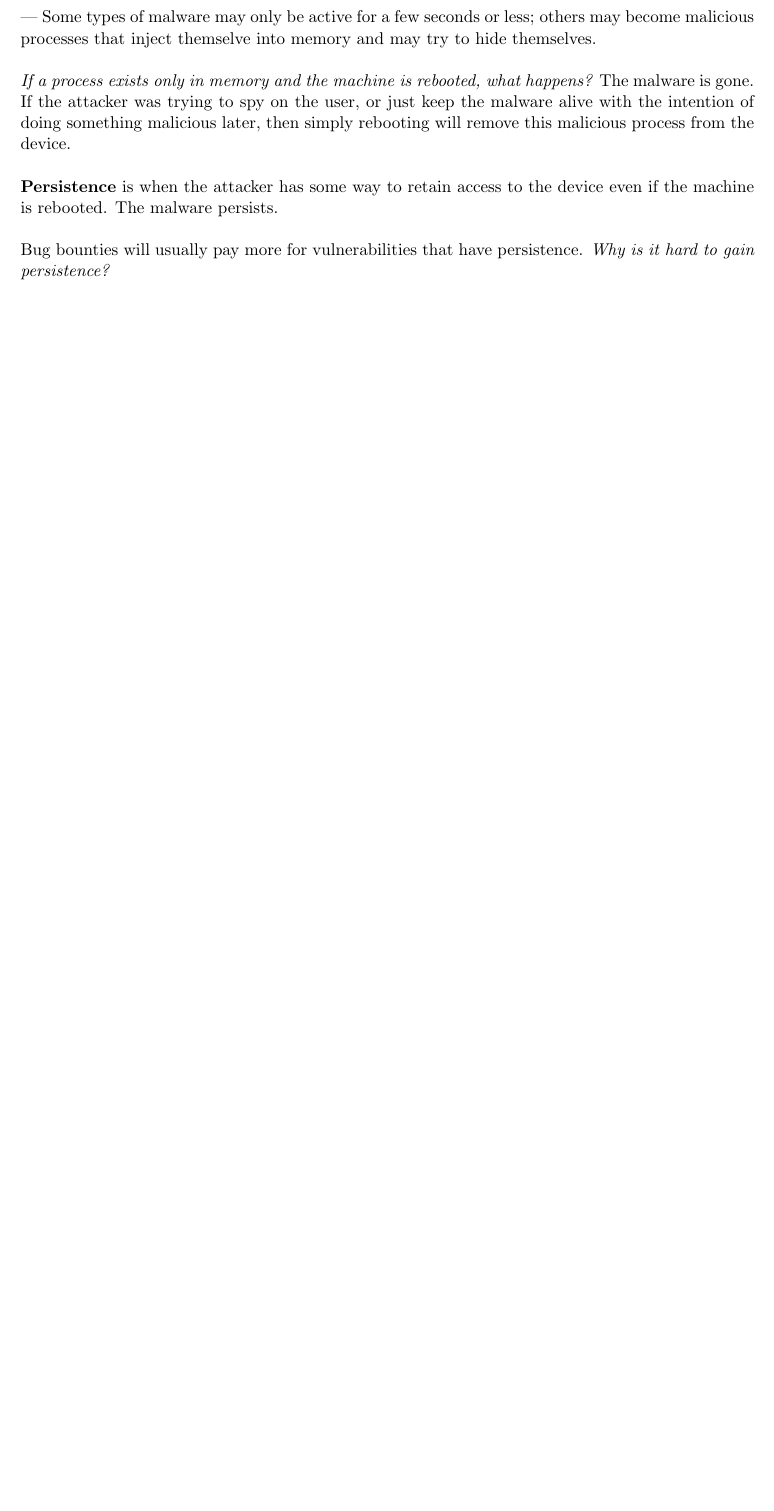
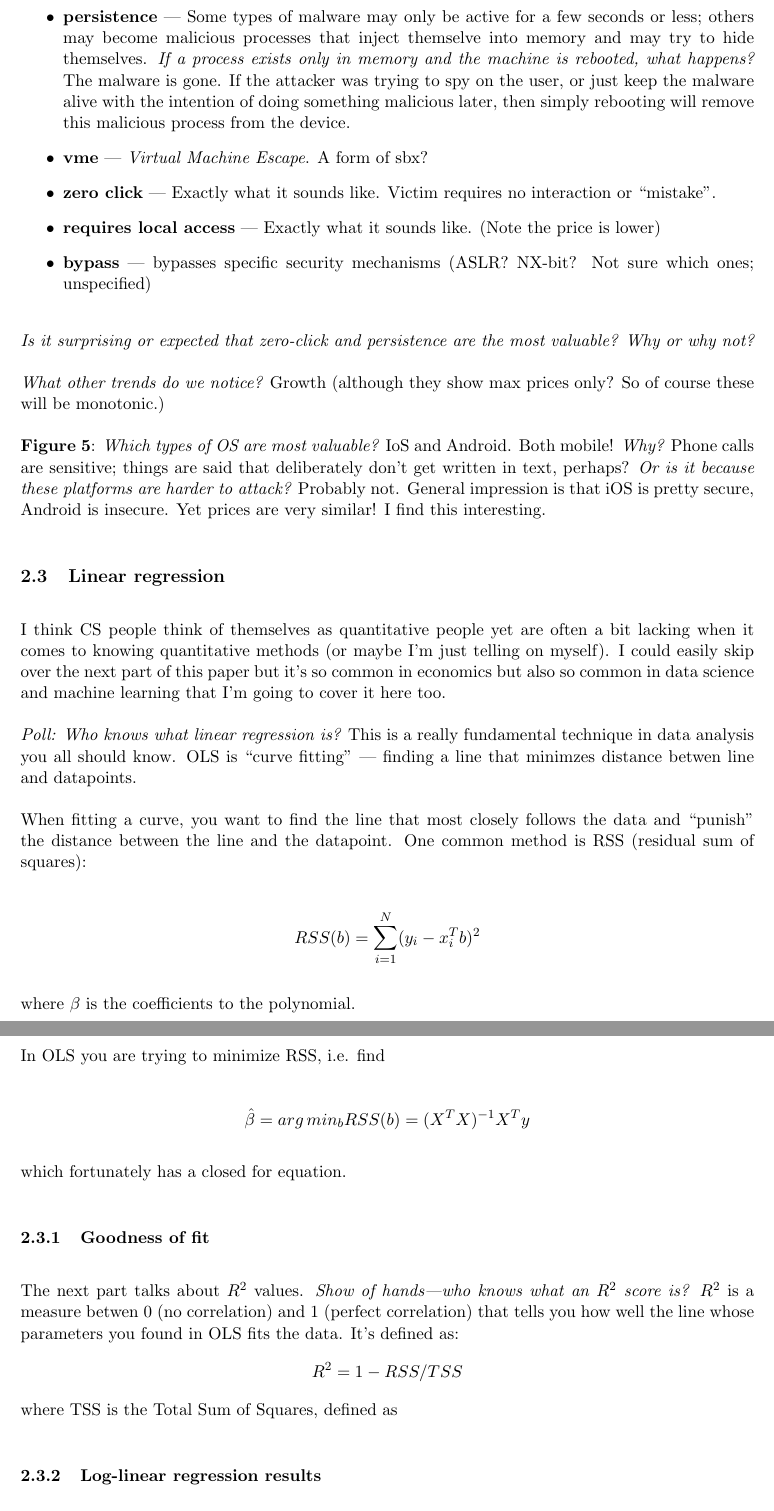
Before and after one commit to AdamHastings/econ-sec, a LaTeX document (lecture13/lecture.tex): part of page 2 of 2 before the commit and two parts of pages 3 and 4 of 4 after it, the two joined at a grey line, cut so that both start at the same text, the shorter picture padded with empty space. Compiled offline with pdfLaTeX.

Commit message:
zerodium notes

```diff
--- a/lecture13/lecture.tex
+++ b/lecture13/lecture.tex
@@ -51,7 +53,6 @@ For example, let's say some web app
 \end{itemize}
 
-\subsection{Persistence} --- Some types of malware may only be active for a few seconds or less; others may become malicious processes that inject themselve into memory and may try to hide themselves.
+\subsection{Methods}
 
-{\it If a process exists only in memory and the machine is rebooted, what happens?} The malware is gone. If the attacker was trying to spy on the user, or just keep the malware alive with the intention of doing something malicious later, then simply rebooting will remove this malicious process from the device.
+{\bf Figure 1:} Data was collected from snapshots on the Wayback Machine.
 
-{\bf Persistence} is when the attacker has some way to retain access to the device even if the machine is rebooted. The malware persists.
@@ -58,2 +63 @@ For example, let's say some web app
 
-Bug bounties will usually pay more for vulnerabilities that have persistence. {\it Why is it hard to gain persistence?}
@@ -59,0 +82,40 @@ Bug bounties will usually pay more for vulnerabilities that have persistence. {\
+    \item {\bf persistence} --- Some types of malware may only be active for a few seconds or less; others may become malicious processes that inject themselve into memory and may try to hide themselves. {\it If a process exists only in memory and the machine is rebooted, what happens?} The malware is gone. If the attacker was trying to spy on the user, or just keep the malware alive with the intention of doing something malicious later, then simply rebooting will remove this malicious process from the device.
+    \item {\bf vme} --- {\it Virtual Machine Escape}. A form of sbx?
+    \item {\bf zero click} --- Exactly what it sounds like. Victim requires no interaction or ``mistake''.
+    \item {\bf requires local access} --- Exactly what it sounds like. (Note the price is lower)
+    \item {\bf bypass} --- bypasses specific security mechanisms (ASLR? NX-bit? Not sure which ones; unspecified)
+\end{itemize}
+
+{\it Is it surprising or expected that zero-click and persistence are the most valuable? Why or why not?}
+
+{\it What other trends do we notice?} Growth (although they show max prices only? So of course these will be monotonic.)
+
+{\bf Figure 5}: {\it Which types of OS are most valuable?} IoS and Android. Both mobile! {\it Why?} Phone calls are sensitive; things are said that deliberately don't get written in text, perhaps? {\it Or is it because these platforms are harder to attack?} Probably not. General impression is that iOS is pretty secure, Android is insecure. Yet prices are very similar! I find this interesting.
+
+\subsection{Linear regression}
+
+I think CS people think of themselves as quantitative people yet are often a bit lacking when it comes to knowing quantitative methods (or maybe I'm just telling on myself). I could easily skip over the next part of this paper but it's so common in economics but also so common in data science and machine learning that I'm going to cover it here too.
+
+{\it Poll: Who knows what linear regression is?} This is a really fundamental technique in data analysis you all should know.
+OLS is ``curve fitting'' --- finding a line that minimzes distance betwen line and datapoints.
+
+When fitting a curve, you want to find the line that most closely follows the data and ``punish'' the distance between the line and the datapoint. One common method is RSS (residual sum of squares):
+
+$$ RSS(b) = \sum_{i=1}^N (y_i - x_i^{T}b)^2 $$
+
+where $\beta$ is the coefficients to the polynomial.
+
+In OLS you are trying to minimize RSS, i.e. find
+
+$$ \hat{\beta} = arg\,min_b RSS(b) = (X^{T}X)^{-1}X^{T}y$$
+
+which fortunately has a closed for equation.
+
+\subsubsection{Goodness of fit}
+
+The next part talks about $R^2$ values. {\it Show of hands---who knows what an $R^2$ score is?} $R^2$ is a measure betwen 0 (no correlation) and 1 (perfect correlation) that tells you how well the line whose parameters you found in OLS fits the data. It's defined as:
+$$ R^2 = 1 - RSS / TSS$$
+where TSS is the Total Sum of Squares, defined as
+
+
+\subsubsection{Log-linear regression results}
```
Also changed, not shown: lecture13/lecture.pdf, lecture13/lecture.tex (56 more changed lines).
